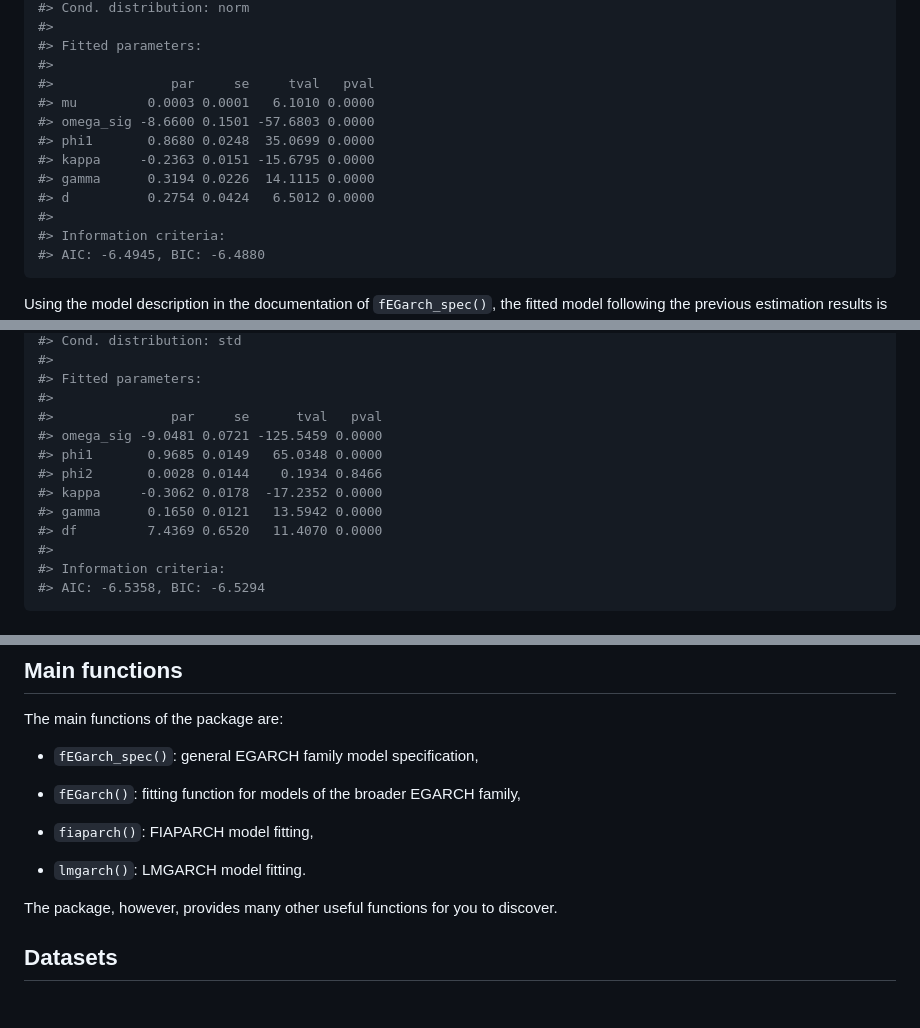
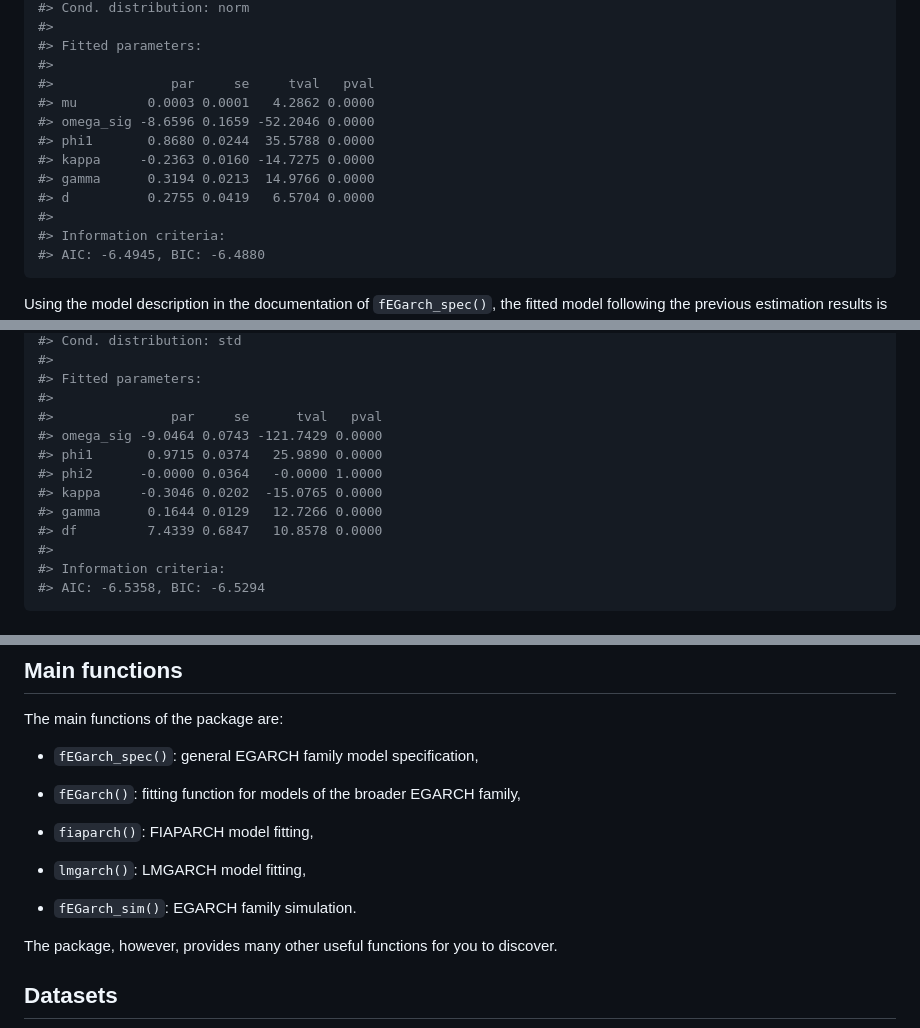
Before and after one commit to dschulz13/fEGarch, a Markdown page: README.md, 3 parts joined by grey strips. GitHub-like rendering; blank space fills up the shorter version.

```diff
--- a/README.md
+++ b/README.md
@@ -85,12 +85,12 @@ model1
 #> Fitted parameters:
 #>
 #>               par     se     tval   pval
-#> mu         0.0003 0.0001   6.1010 0.0000
-#> omega_sig -8.6600 0.1501 -57.6803 0.0000
-#> phi1       0.8680 0.0248  35.0699 0.0000
-#> kappa     -0.2363 0.0151 -15.6795 0.0000
-#> gamma      0.3194 0.0226  14.1115 0.0000
-#> d          0.2754 0.0424   6.5012 0.0000
+#> mu         0.0003 0.0001   4.2862 0.0000
+#> omega_sig -8.6596 0.1659 -52.2046 0.0000
+#> phi1       0.8680 0.0244  35.5788 0.0000
+#> kappa     -0.2363 0.0160 -14.7275 0.0000
+#> gamma      0.3194 0.0213  14.9766 0.0000
+#> d          0.2755 0.0419   6.5704 0.0000
 #>
 #> Information criteria:
 #> AIC: -6.4945, BIC: -6.4880
@@ -147,12 +147,12 @@ model10
 #> Fitted parameters:
 #>
 #>               par     se      tval   pval
-#> omega_sig -9.0481 0.0721 -125.5459 0.0000
-#> phi1       0.9685 0.0149   65.0348 0.0000
-#> phi2       0.0028 0.0144    0.1934 0.8466
-#> kappa     -0.3062 0.0178  -17.2352 0.0000
-#> gamma      0.1650 0.0121   13.5942 0.0000
-#> df         7.4369 0.6520   11.4070 0.0000
+#> omega_sig -9.0464 0.0743 -121.7429 0.0000
+#> phi1       0.9715 0.0374   25.9890 0.0000
+#> phi2      -0.0000 0.0364   -0.0000 1.0000
+#> kappa     -0.3046 0.0202  -15.0765 0.0000
+#> gamma      0.1644 0.0129   12.7266 0.0000
+#> df         7.4339 0.6847   10.8578 0.0000
 #>
 #> Information criteria:
 #> AIC: -6.5358, BIC: -6.5294
@@ -250,7 +250,9 @@ The main functions of the package are:
 
 - `fiaparch()`: FIAPARCH model fitting,
 
-- `lmgarch()`: LMGARCH model fitting.
+- `lmgarch()`: LMGARCH model fitting,
+
+- `fEGarch_sim()`: EGARCH family simulation.
 
 The package, however, provides many other useful functions for you to
 discover.
```
Also changed, not shown: man/figures/README-unnamed-chunk-7-1.png, man/figures/README-unnamed-chunk-9-1.png, 17 other files.
